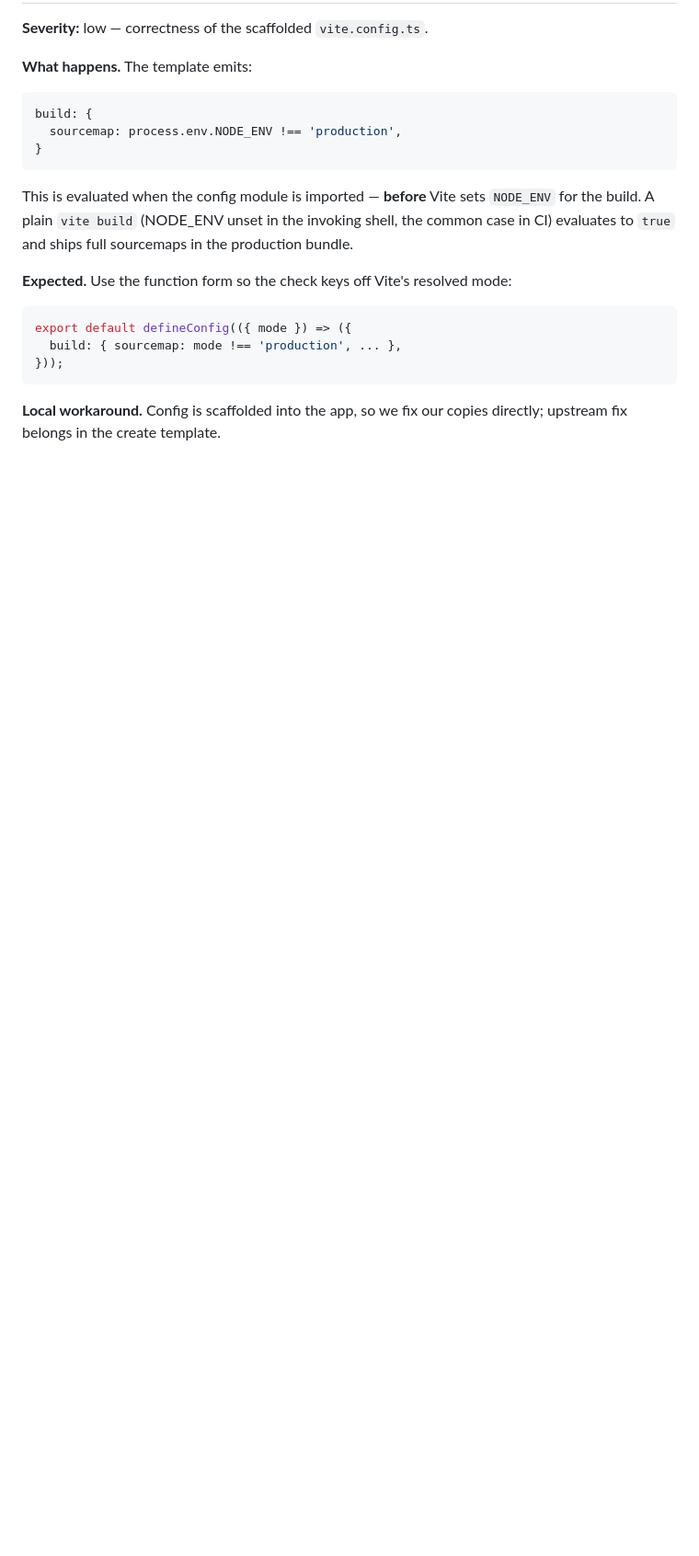
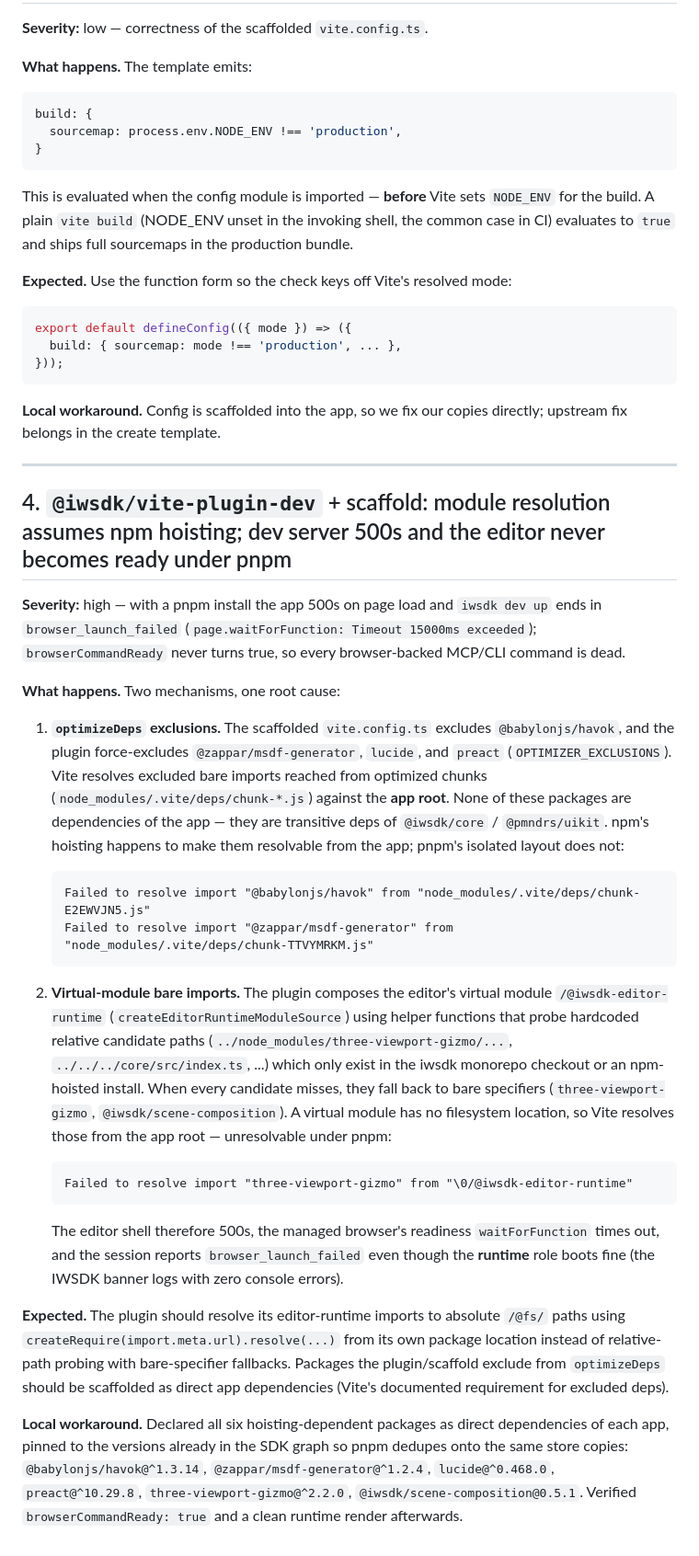
Before and after one commit to malewis5/meta-xr, a Markdown page: friction.md, the part around the change. Shown at 92% size. Rendered like a GitHub page; blank space fills up the shorter version.

Commit message:
docs(friction): add issue #4 — SDK module resolution assumes npm hoisting
Documents the two resolution mechanisms (optimizeDeps exclusions and
virtual-module bare-import fallbacks) that break the dev server and editor
readiness under pnpm, with the exact errors, expected upstream fix, and the
local workaround.

Co-Authored-By: Claude Fable 5 <noreply@anthropic.com>

````diff
--- a/friction.md
+++ b/friction.md
@@ -127,3 +127,61 @@ export default defineConfig(({ mode }) => ({
 
 **Local workaround.** Config is scaffolded into the app, so we fix our copies
 directly; upstream fix belongs in the create template.
+
+---
+
+## 4. `@iwsdk/vite-plugin-dev` + scaffold: module resolution assumes npm hoisting; dev server 500s and the editor never becomes ready under pnpm
+
+**Severity:** high — with a pnpm install the app 500s on page load and
+`iwsdk dev up` ends in `browser_launch_failed` (`page.waitForFunction: Timeout
+15000ms exceeded`); `browserCommandReady` never turns true, so every
+browser-backed MCP/CLI command is dead.
+
+**What happens.** Two mechanisms, one root cause:
+
+1. **`optimizeDeps` exclusions.** The scaffolded `vite.config.ts` excludes
+   `@babylonjs/havok`, and the plugin force-excludes `@zappar/msdf-generator`,
+   `lucide`, and `preact` (`OPTIMIZER_EXCLUSIONS`). Vite resolves excluded bare
+   imports reached from optimized chunks (`node_modules/.vite/deps/chunk-*.js`)
+   against the **app root**. None of these packages are dependencies of the
+   app — they are transitive deps of `@iwsdk/core` / `@pmndrs/uikit`. npm's
+   hoisting happens to make them resolvable from the app; pnpm's isolated
+   layout does not:
+
+   ```
+   Failed to resolve import "@babylonjs/havok" from "node_modules/.vite/deps/chunk-E2EWVJN5.js"
+   Failed to resolve import "@zappar/msdf-generator" from "node_modules/.vite/deps/chunk-TTVYMRKM.js"
+   ```
+
+2. **Virtual-module bare imports.** The plugin composes the editor's virtual
+   module `/@iwsdk-editor-runtime` (`createEditorRuntimeModuleSource`) using
+   helper functions that probe hardcoded relative candidate paths
+   (`../node_modules/three-viewport-gizmo/...`,
+   `../../../core/src/index.ts`, ...) which only exist in the iwsdk monorepo
+   checkout or an npm-hoisted install. When every candidate misses, they fall
+   back to bare specifiers (`three-viewport-gizmo`,
+   `@iwsdk/scene-composition`). A virtual module has no filesystem location,
+   so Vite resolves those from the app root — unresolvable under pnpm:
+
+   ```
+   Failed to resolve import "three-viewport-gizmo" from "\0/@iwsdk-editor-runtime"
+   ```
+
+   The editor shell therefore 500s, the managed browser's readiness
+   `waitForFunction` times out, and the session reports
+   `browser_launch_failed` even though the **runtime** role boots fine (the
+   IWSDK banner logs with zero console errors).
+
+**Expected.** The plugin should resolve its editor-runtime imports to
+absolute `/@fs/` paths using `createRequire(import.meta.url).resolve(...)`
+from its own package location instead of relative-path probing with
+bare-specifier fallbacks. Packages the plugin/scaffold exclude from
+`optimizeDeps` should be scaffolded as direct app dependencies (Vite's
+documented requirement for excluded deps).
+
+**Local workaround.** Declared all six hoisting-dependent packages as direct
+dependencies of each app, pinned to the versions already in the SDK graph so
+pnpm dedupes onto the same store copies: `@babylonjs/havok@^1.3.14`,
+`@zappar/msdf-generator@^1.2.4`, `lucide@^0.468.0`, `preact@^10.29.8`,
+`three-viewport-gizmo@^2.2.0`, `@iwsdk/scene-composition@0.5.1`. Verified
+`browserCommandReady: true` and a clean runtime render afterwards.
````
